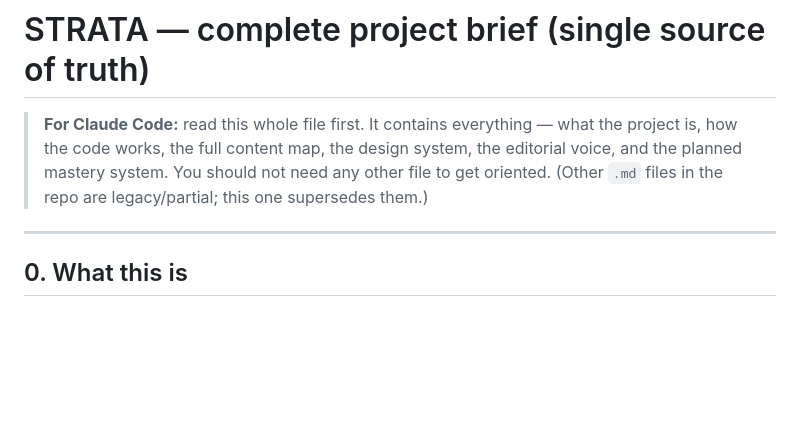
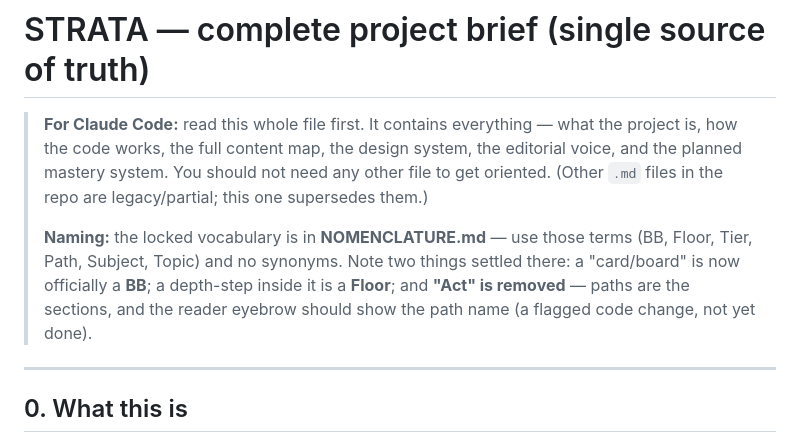
Before and after one commit to alisid0/strata, a Markdown page: STRATA-BRIEF.md, the part around the change. Drawn GitHub-style; blank space fills up the shorter version.

```diff
--- a/STRATA-BRIEF.md
+++ b/STRATA-BRIEF.md
@@ -1,6 +1,8 @@
 # STRATA — complete project brief (single source of truth)
 
 > **For Claude Code:** read this whole file first. It contains everything — what the project is, how the code works, the full content map, the design system, the editorial voice, and the planned mastery system. You should not need any other file to get oriented. (Other `.md` files in the repo are legacy/partial; this one supersedes them.)
+>
+> **Naming:** the locked vocabulary is in **NOMENCLATURE.md** — use those terms (BB, Floor, Tier, Path, Subject, Topic) and no synonyms. Note two things settled there: a "card/board" is now officially a **BB**; a depth-step inside it is a **Floor**; and **"Act" is removed** — paths are the sections, and the reader eyebrow should show the path name (a flagged code change, not yet done).
 
 ---
 
```
Also changed, not shown: NOMENCLATURE.md (added, +81 -0 lines).
